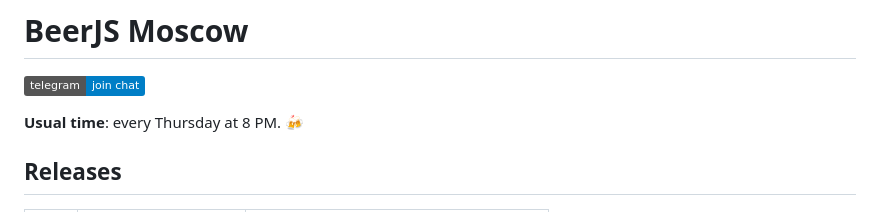
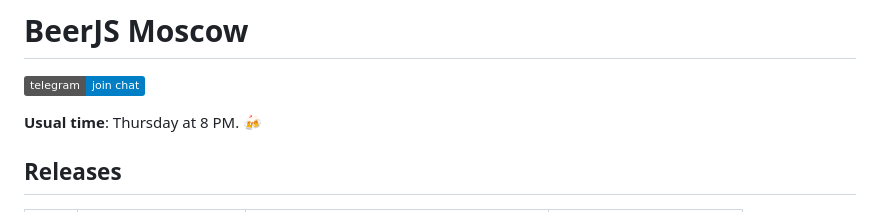
Before and after one commit to beerjs/moscow, a Markdown page: README.md, the part around the change printed below. Rendered like a GitHub page; badges without logos.

```diff
--- a/README.md
+++ b/README.md
@@ -2,7 +2,7 @@
 
 [![Telegram](https://img.shields.io/badge/telegram-join%20chat-blue.svg?style=flat)](https://telegram.me/beerjs_moscow)
 
-**Usual time**: every Thursday at 8 PM. :beers:
+**Usual time**: Thursday at 8 PM. :beers:
 
 ## Releases
 
```
Also changed, not shown: other parts of README.md (+137 -133 lines).
